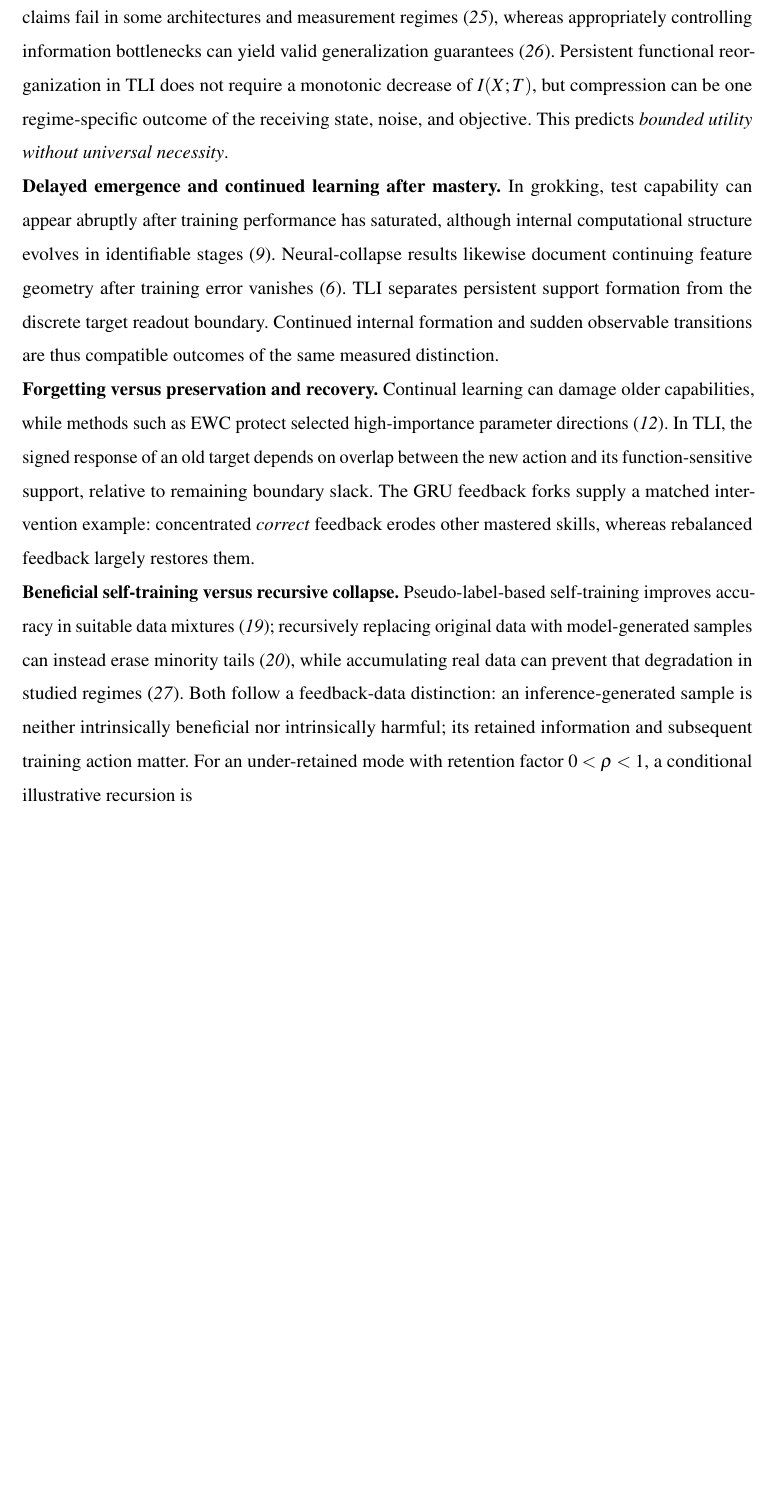
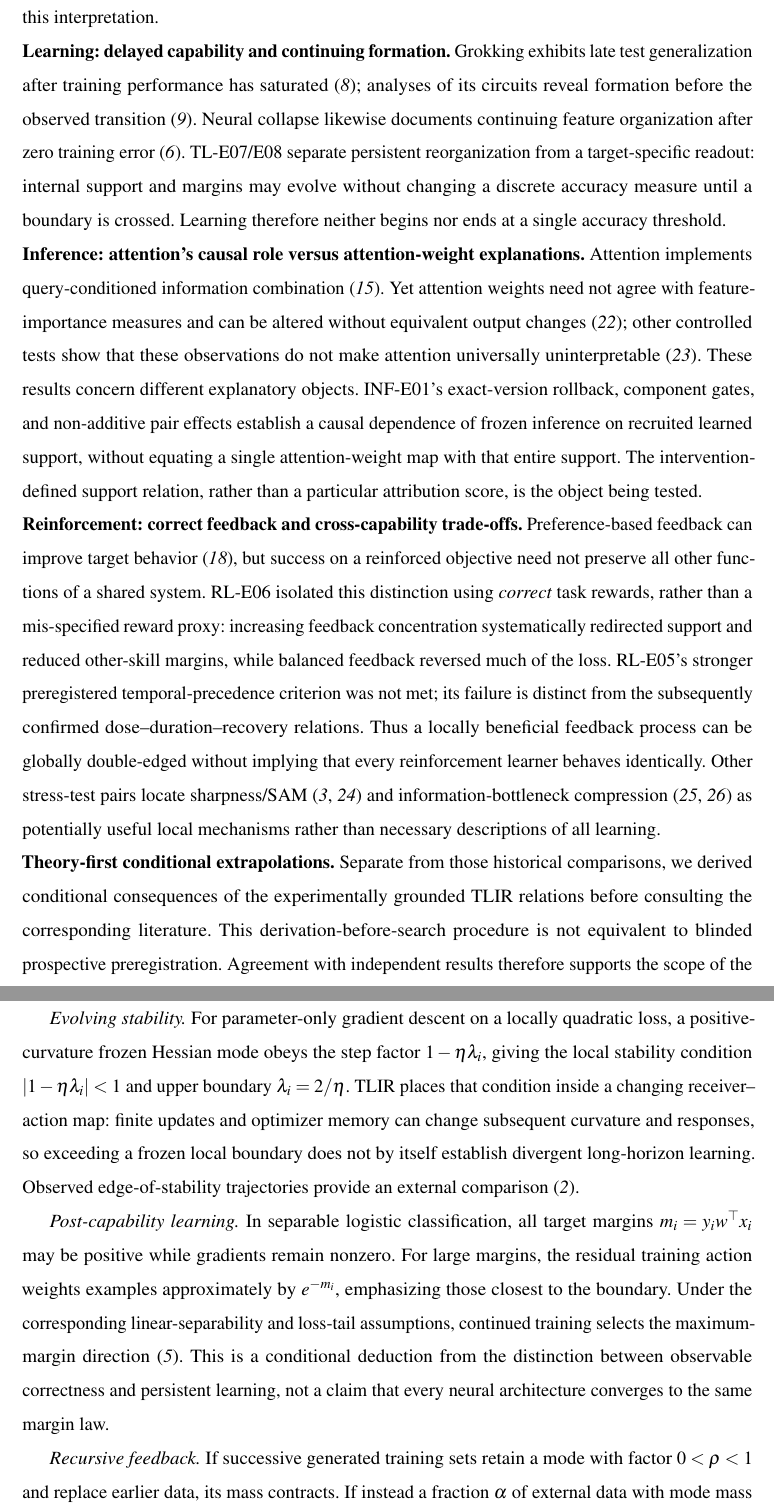
Before and after one commit to wind342/gfg-training-learning-inference-experiments, a LaTeX paper (manuscripts/tlir_science/main.tex): part of page 10 of 18 before the commit and two parts of pages 10 and 11 of 19 after it, the two joined at a grey line, cut at the place of the change, the shorter picture padded with empty space. Compiled offline with pdfLaTeX.

Commit message:
Deepen TLIR Section 5: four positive-negative stress tests, three conditional deductions, open reviewer falsification invitation

```diff
--- a/manuscripts/tlir_science/main.tex
+++ b/manuscripts/tlir_science/main.tex
@@ -215,18 +214,22 @@ In the corresponding infinite-width lazy regime, NTK dynamics give a rigorous lo
+The neural tangent kernel gives a rigorous account in specified infinite-width lazy-training regimes \cite{jacot2018}, whereas feature-learning parameterizations admit nontrivial representation evolution \cite{yang2021}. Both can hold because parameterization and receiving state govern the functional response to an actual update. TL-E03's reciprocal update transplants and TL-E04's finite-amplitude paths anchor this distinction experimentally. A locally exact kernel description does not establish a universal closure for finite updates and evolving support. A robust finite-kernel closure across different receivers and actual actions would instead challenge this interpretation.
 
-\noindent\textbf{Sharp minima versus useful sharpness-aware training.}
-Function-preserving reparameterizations can change raw parameter sharpness without changing generalization \cite{dinh2017}. Nevertheless, SAM improves performance in specified tasks by optimizing a neighborhood-robust loss \cite{foret2021}. The paired explanation is that raw parameter geometry is not the complete learned functional state, while a sharpness-aware intervention can still change the \emph{actual training action} beneficially. Thus a non-invariant explanatory scalar and an effective local control method can coexist.
+\noindent\textbf{Learning: delayed capability and continuing formation.}
+Grokking exhibits late test generalization after training performance has saturated \cite{power2022}; analyses of its circuits reveal formation before the observed transition \cite{nanda2023}. Neural collapse likewise documents continuing feature organization after zero training error \cite{papyan2020}. TL-E07/E08 separate persistent reorganization from a target-specific readout: internal support and margins may evolve without changing a discrete accuracy measure until a boundary is crossed. Learning therefore neither begins nor ends at a single accuracy threshold.
 
-\noindent\textbf{Compression as a useful mechanism, not a universal requirement.}
-General compression-stage claims fail in some architectures and measurement regimes \cite{saxe2018}, whereas appropriately controlling information bottlenecks can yield valid generalization guarantees \cite{kawaguchi2023}. Persistent functional reorganization in TLI does not require a monotonic decrease of $I(X;T)$, but compression can be one regime-specific outcome of the receiving state, noise, and objective. This predicts \emph{bounded utility without universal necessity}.
+\noindent\textbf{Inference: attention's causal role versus attention-weight explanations.}
+Attention implements query-conditioned information combination \cite{vaswani2017}. Yet attention weights need not agree with feature-importance measures and can be altered without equivalent output changes \cite{jain2019}; other controlled tests show that these observations do not make attention universally uninterpretable \cite{wiegreffe2019}. These results concern different explanatory objects. INF-E01's exact-version rollback, component gates, and non-additive pair effects establish a causal dependence of frozen inference on recruited learned support, without equating a single attention-weight map with that entire support. The intervention-defined support relation, rather than a particular attribution score, is the object being tested.
 
-\noindent\textbf{Delayed emergence and continued learning after mastery.}
-In grokking, test capability can appear abruptly after training performance has saturated, although internal computational structure evolves in identifiable stages \cite{nanda2023}. Neural-collapse results likewise document continuing feature geometry after training error vanishes \cite{papyan2020}. TLI separates persistent support formation from the discrete target readout boundary. Continued internal formation and sudden observable transitions are thus compatible outcomes of the same measured distinction.
+\noindent\textbf{Reinforcement: correct feedback and cross-capability trade-offs.}
+Preference-based feedback can improve target behavior \cite{ouyang2022}, but success on a reinforced objective need not preserve all other functions of a shared system. RL-E06 isolated this distinction using \emph{correct} task rewards, rather than a mis-specified reward proxy: increasing feedback concentration systematically redirected support and reduced other-skill margins, while balanced feedback reversed much of the loss. RL-E05's stronger preregistered temporal-precedence criterion was not met; its failure is distinct from the subsequently confirmed dose--duration--recovery relations. Thus a locally beneficial feedback process can be globally double-edged without implying that every reinforcement learner behaves identically. Other stress-test pairs locate sharpness/SAM \cite{dinh2017,foret2021} and information-bottleneck compression \cite{saxe2018,kawaguchi2023} as potentially useful local mechanisms rather than necessary descriptions of all learning.
 
-\noindent\textbf{Forgetting versus preservation and recovery.}
-Continual learning can damage older capabilities, while methods such as EWC protect selected high-importance parameter directions \cite{kirkpatrick2017}. In TLI, the signed response of an old target depends on overlap between the new action and its function-sensitive support, relative to remaining boundary slack. The GRU feedback forks supply a matched intervention example: concentrated \emph{correct} feedback erodes other mastered skills, whereas rebalanced feedback largely restores them.
+\noindent\textbf{Theory-first conditional extrapolations.}
+Separate from those historical comparisons, we derived conditional consequences of the experimentally grounded TLIR relations before consulting the corresponding literature. This derivation-before-search procedure is not equivalent to blinded prospective preregistration. Agreement with independent results therefore supports the scope of the deductions, not a claim that the cited papers tested TLIR itself.
 
-\noindent\textbf{Beneficial self-training versus recursive collapse.}
-Pseudo-label-based self-training improves accuracy in suitable data mixtures \cite{xie2020}; recursively replacing original data with model-generated samples can instead erase minority tails \cite{shumailov2024}, while accumulating real data can prevent that degradation in studied regimes \cite{gerstgrasser2024}. Both follow a feedback-data distinction: an inference-generated sample is neither intrinsically beneficial nor intrinsically harmful; its retained information and subsequent training action matter. For an under-retained mode with retention factor $0<\rho<1$, a conditional illustrative recursion is
+\emph{Evolving stability.} For parameter-only gradient descent on a locally quadratic loss, a positive-curvature frozen Hessian mode obeys the step factor $1-\eta\lambda_i$, giving the local stability condition $|1-\eta\lambda_i|<1$ and upper boundary $\lambda_i=2/\eta$. TLIR places that condition inside a changing receiver--action map: finite updates and optimizer memory can change subsequent curvature and responses, so exceeding a frozen local boundary does not by itself establish divergent long-horizon learning. Observed edge-of-stability trajectories provide an external comparison \cite{cohen2021}.
+
+\emph{Post-capability learning.} In separable logistic classification, all target margins $m_i=y_i w^\top x_i$ may be positive while gradients remain nonzero. For large margins, the residual training action weights examples approximately by $e^{-m_i}$, emphasizing those closest to the boundary. Under the corresponding linear-separability and loss-tail assumptions, continued training selects the maximum-margin direction \cite{soudry2018}. This is a conditional deduction from the distinction between observable correctness and persistent learning, not a claim that every neural architecture converges to the same margin law.
+
+\emph{Recursive feedback.} If successive generated training sets retain a mode with factor $0<\rho<1$ and replace earlier data, its mass contracts. If instead a fraction $\alpha$ of external data with mode mass $q_{\rm real}>0$ persists, the conditional recurrence is
 \begin{equation}
  q_{t+1}=(1-\alpha)\rho q_t+\alpha q_{\rm real}.
  \label{eq:feedback}
```
Also changed, not shown: manuscripts/tlir_science/main.tex (12 more changed lines).
